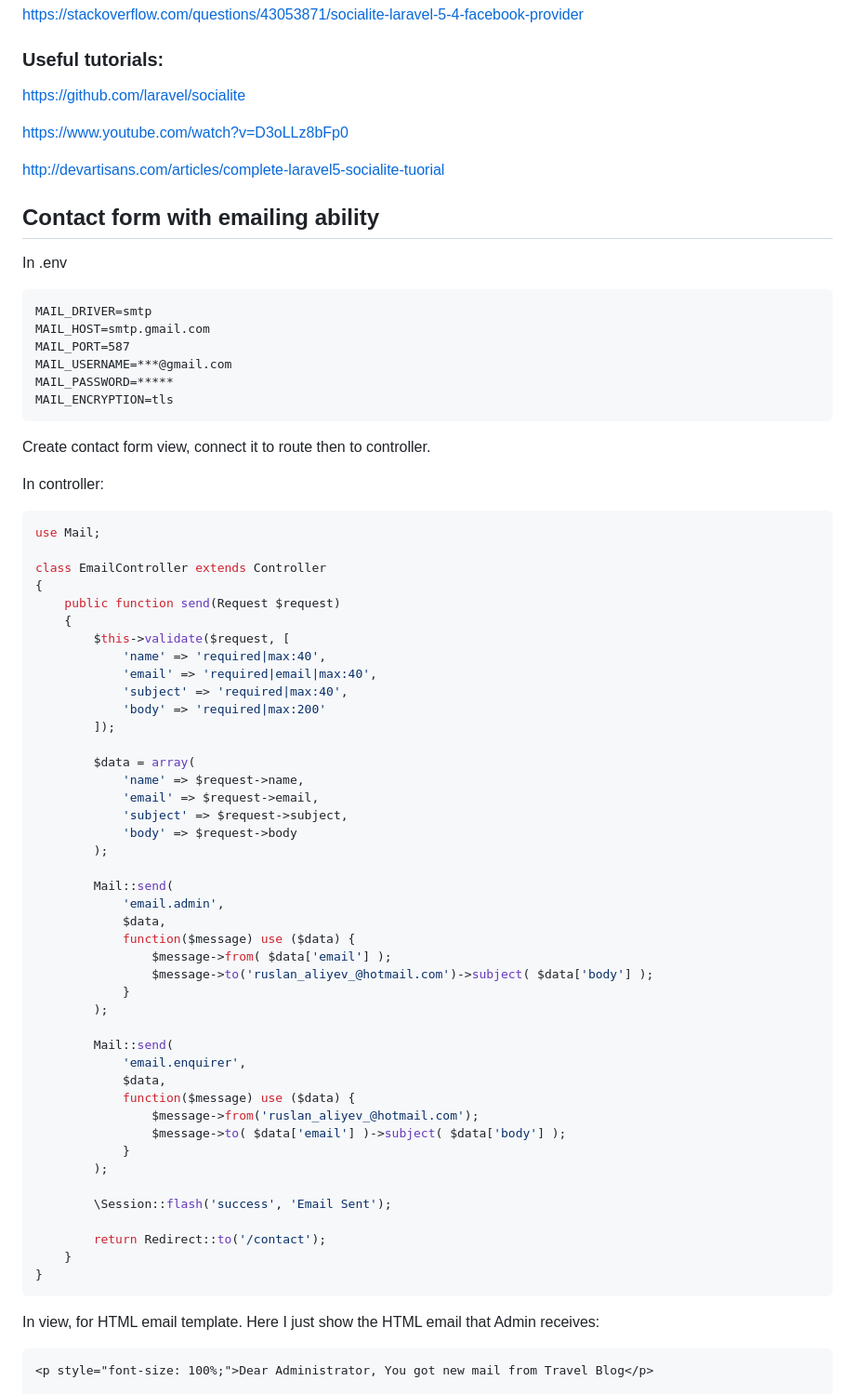
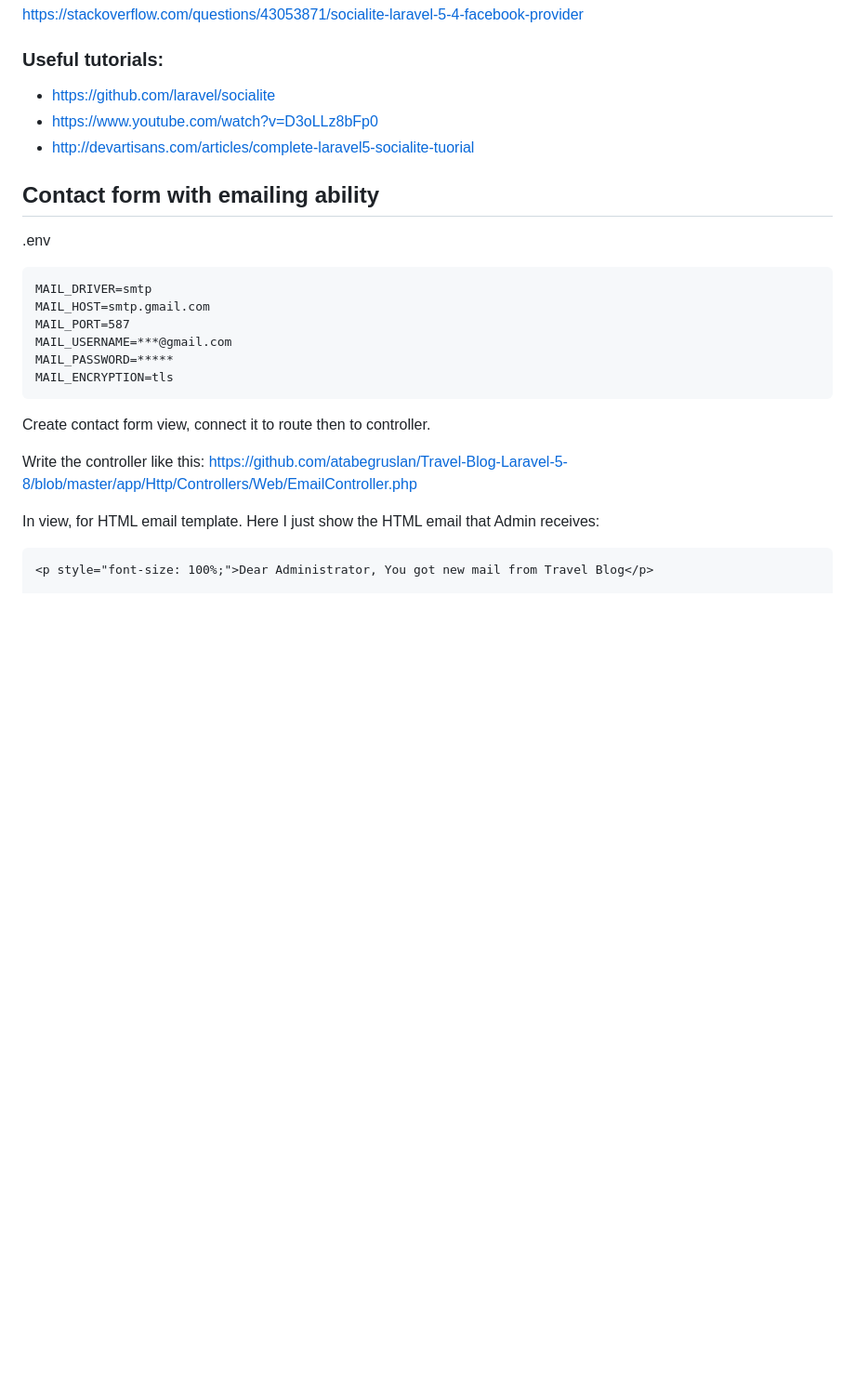
Before and after one commit to atabegruslan/Travel-Blog-Laravel-5-8, a Markdown page: readme.md, the part around the change printed below. Shown: that part at 93% size. Rendered like a GitHub page; blank space fills up the shorter version.

````diff
--- a/readme.md
+++ b/readme.md
@@ -700,17 +700,14 @@ https://stackoverflow.com/questions/43053871/socialite-laravel-5-4-facebook-prov
 
 ### Useful tutorials:
 
-https://github.com/laravel/socialite
-
-https://www.youtube.com/watch?v=D3oLLz8bFp0
-
-http://devartisans.com/articles/complete-laravel5-socialite-tuorial
+- https://github.com/laravel/socialite
+- https://www.youtube.com/watch?v=D3oLLz8bFp0
+- http://devartisans.com/articles/complete-laravel5-socialite-tuorial
 
 
 ## Contact form with emailing ability
 
-In .env
-
+.env
 ```
 MAIL_DRIVER=smtp
 MAIL_HOST=smtp.gmail.com
@@ -722,56 +719,9 @@ MAIL_ENCRYPTION=tls
 
 Create contact form view, connect it to route then to controller.
 
-In controller:
-
-```php
-use Mail;
-
-class EmailController extends Controller
-{
-    public function send(Request $request)
-    {
-        $this->validate($request, [
-            'name' => 'required|max:40',
-            'email' => 'required|email|max:40',
-            'subject' => 'required|max:40',
-            'body' => 'required|max:200'
-        ]);
-
-        $data = array(
-            'name' => $request->name,
-            'email' => $request->email,
-            'subject' => $request->subject,
-            'body' => $request->body
-        );
-
-        Mail::send(
-            'email.admin',
-            $data,
-            function($message) use ($data) {
-                $message->from( $data['email'] );
-                $message->to('ruslan_aliyev_@hotmail.com')->subject( $data['body'] );
-            }
-        );
-
-        Mail::send(
-            'email.enquirer',
-            $data,
-            function($message) use ($data) {
-                $message->from('ruslan_aliyev_@hotmail.com');
-                $message->to( $data['email'] )->subject( $data['body'] );
-            }
-        );
-
-        \Session::flash('success', 'Email Sent');
-
-        return Redirect::to('/contact');
-    }
-}
-```
+Write the controller like this: https://github.com/atabegruslan/Travel-Blog-Laravel-5-8/blob/master/app/Http/Controllers/Web/EmailController.php
 
 In view, for HTML email template. Here I just show the HTML email that Admin receives:
-
 ```html
 <p style="font-size: 100%;">Dear Administrator, You got new mail from Travel Blog</p>
 
````
Also changed, not shown: other parts of readme.md (+8 -7 lines), Illustrations/FBSignUp1.PNG, Illustrations/Travel_Blog_Logo.png (deleted), public/images/sys/travel_blog.png (added), 12 other files.
